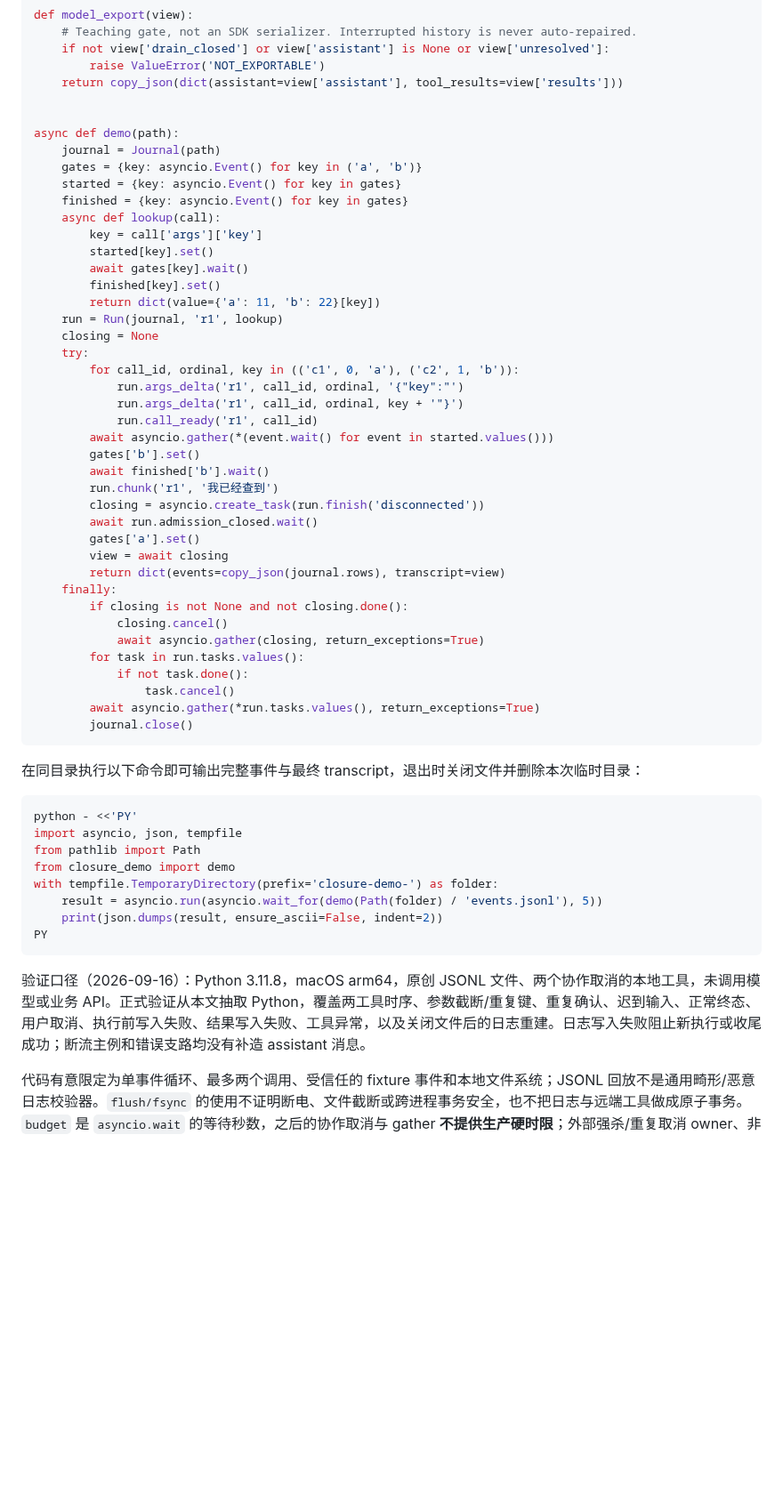
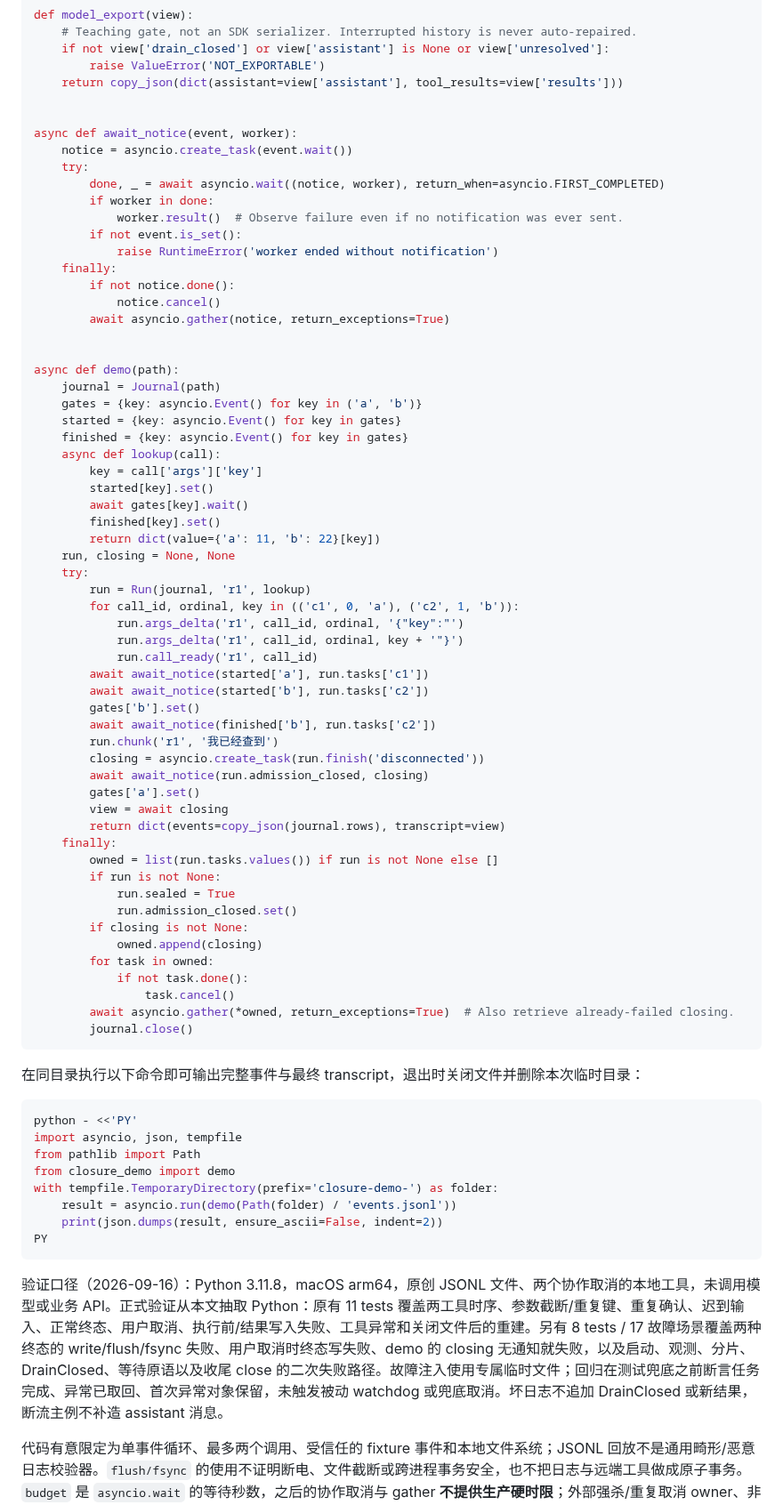
Before and after one commit to luyao618/Agent-Interview-CheatSheet, a Markdown page: questions/engineering-0026-streaming-tool-transcript-closure.md, the part around one of its changes. Shown at 89% size. Drawn GitHub-style; folded sections open; blank space fills up the shorter version.

Commit message:
docs: fix streaming fixture cleanup on terminal log failures
Co-authored-by: multica-agent <github@multica.ai>

````diff
--- a/questions/engineering-0026-streaming-tool-transcript-closure.md
+++ b/questions/engineering-0026-streaming-tool-transcript-closure.md
@@ -271,6 +294,20 @@ def model_export(view):
     return copy_json(dict(assistant=view['assistant'], tool_results=view['results']))
 
 
+async def await_notice(event, worker):
+    notice = asyncio.create_task(event.wait())
+    try:
+        done, _ = await asyncio.wait((notice, worker), return_when=asyncio.FIRST_COMPLETED)
+        if worker in done:
+            worker.result()  # Observe failure even if no notification was ever sent.
+        if not event.is_set():
+            raise RuntimeError('worker ended without notification')
+    finally:
+        if not notice.done():
+            notice.cancel()
+        await asyncio.gather(notice, return_exceptions=True)
+
+
 async def demo(path):
     journal = Journal(path)
     gates = {key: asyncio.Event() for key in ('a', 'b')}
@@ -282,30 +319,34 @@ async def demo(path):
         await gates[key].wait()
         finished[key].set()
         return dict(value={'a': 11, 'b': 22}[key])
-    run = Run(journal, 'r1', lookup)
-    closing = None
+    run, closing = None, None
     try:
+        run = Run(journal, 'r1', lookup)
         for call_id, ordinal, key in (('c1', 0, 'a'), ('c2', 1, 'b')):
             run.args_delta('r1', call_id, ordinal, '{"key":"')
             run.args_delta('r1', call_id, ordinal, key + '"}')
             run.call_ready('r1', call_id)
-        await asyncio.gather(*(event.wait() for event in started.values()))
+        await await_notice(started['a'], run.tasks['c1'])
+        await await_notice(started['b'], run.tasks['c2'])
         gates['b'].set()
-        await finished['b'].wait()
+        await await_notice(finished['b'], run.tasks['c2'])
         run.chunk('r1', '我已经查到')
         closing = asyncio.create_task(run.finish('disconnected'))
-        await run.admission_closed.wait()
+        await await_notice(run.admission_closed, closing)
         gates['a'].set()
         view = await closing
         return dict(events=copy_json(journal.rows), transcript=view)
     finally:
-        if closing is not None and not closing.done():
-            closing.cancel()
-            await asyncio.gather(closing, return_exceptions=True)
-        for task in run.tasks.values():
+        owned = list(run.tasks.values()) if run is not None else []
+        if run is not None:
+            run.sealed = True
+            run.admission_closed.set()
+        if closing is not None:
+            owned.append(closing)
+        for task in owned:
             if not task.done():
                 task.cancel()
-        await asyncio.gather(*run.tasks.values(), return_exceptions=True)
+        await asyncio.gather(*owned, return_exceptions=True)  # Also retrieve already-failed closing.
         journal.close()
 ```
 
@@ -319,12 +360,12 @@ import asyncio, json, tempfile
 from pathlib import Path
 from closure_demo import demo
 with tempfile.TemporaryDirectory(prefix='closure-demo-') as folder:
-    result = asyncio.run(asyncio.wait_for(demo(Path(folder) / 'events.jsonl'), 5))
+    result = asyncio.run(demo(Path(folder) / 'events.jsonl'))
     print(json.dumps(result, ensure_ascii=False, indent=2))
 PY
 ```
 
-验证口径（2026-09-16）：Python 3.11.8，macOS arm64，原创 JSONL 文件、两个协作取消的本地工具，未调用模型或业务 API。正式验证从本文抽取 Python，覆盖两工具时序、参数截断/重复键、重复确认、迟到输入、正常终态、用户取消、执行前写入失败、结果写入失败、工具异常，以及关闭文件后的日志重建。日志写入失败阻止新执行或收尾成功；断流主例和错误支路均没有补造 assistant 消息。
+验证口径（2026-09-16）：Python 3.11.8，macOS arm64，原创 JSONL 文件、两个协作取消的本地工具，未调用模型或业务 API。正式验证从本文抽取 Python：原有 11 tests 覆盖两工具时序、参数截断/重复键、重复确认、迟到输入、正常终态、用户取消、执行前/结果写入失败、工具异常和关闭文件后的重建。另有 8 tests / 17 故障场景覆盖两种终态的 write/flush/fsync 失败、用户取消时终态写失败、demo 的 closing 无通知就失败，以及启动、观测、分片、DrainClosed、等待原语以及收尾 close 的二次失败路径。故障注入使用专属临时文件；回归在测试兜底之前断言任务完成、异常已取回、首次异常对象保留，未触发被动 watchdog 或兜底取消。坏日志不追加 DrainClosed 或新结果，断流主例不补造 assistant 消息。
 
 代码有意限定为单事件循环、最多两个调用、受信任的 fixture 事件和本地文件系统；JSONL 回放不是通用畸形/恶意日志校验器。`flush/fsync` 的使用不证明断电、文件截断或跨进程事务安全，也不把日志与远端工具做成原子事务。`budget` 是 `asyncio.wait` 的等待秒数，之后的协作取消与 gather **不提供生产硬时限**；外部强杀/重复取消 owner、非合作工具、后续核实、真实审批与 provider 序列化均未实现。`DrainClosed` 表示本地任务已收集，仍可能带 unknown，不代表所有业务动作都有确定结果。
 
````
Also changed, not shown: other parts of questions/engineering-0026-streaming-tool-transcript-closure.md (+39 -16 lines).
